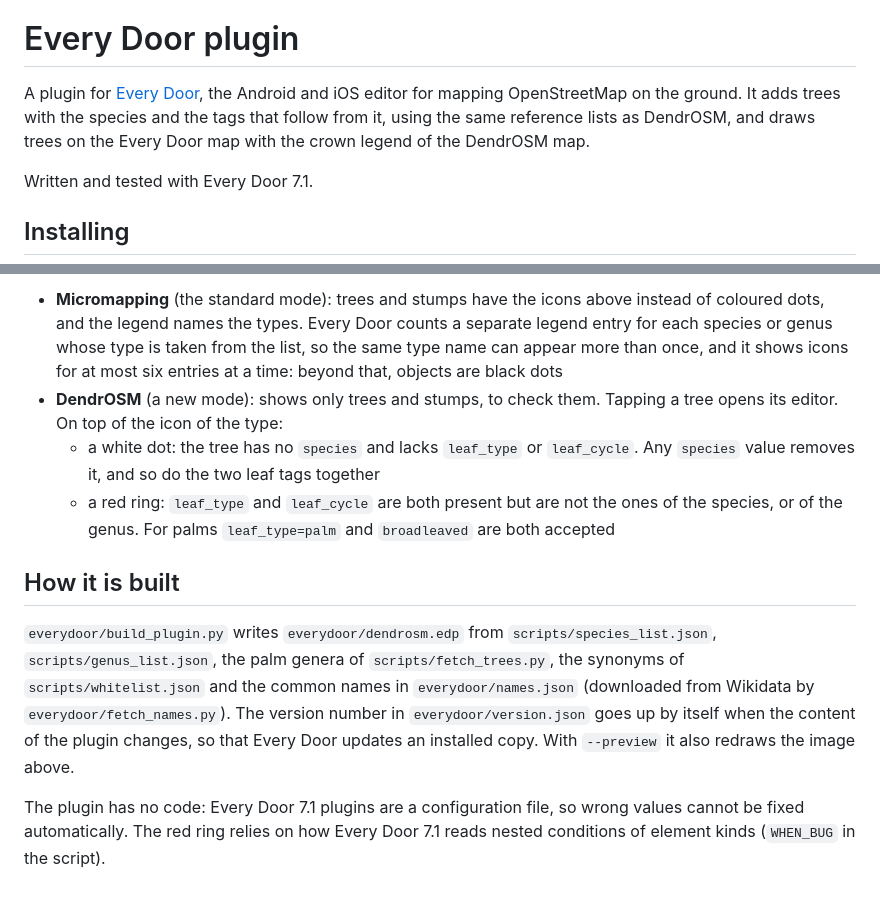
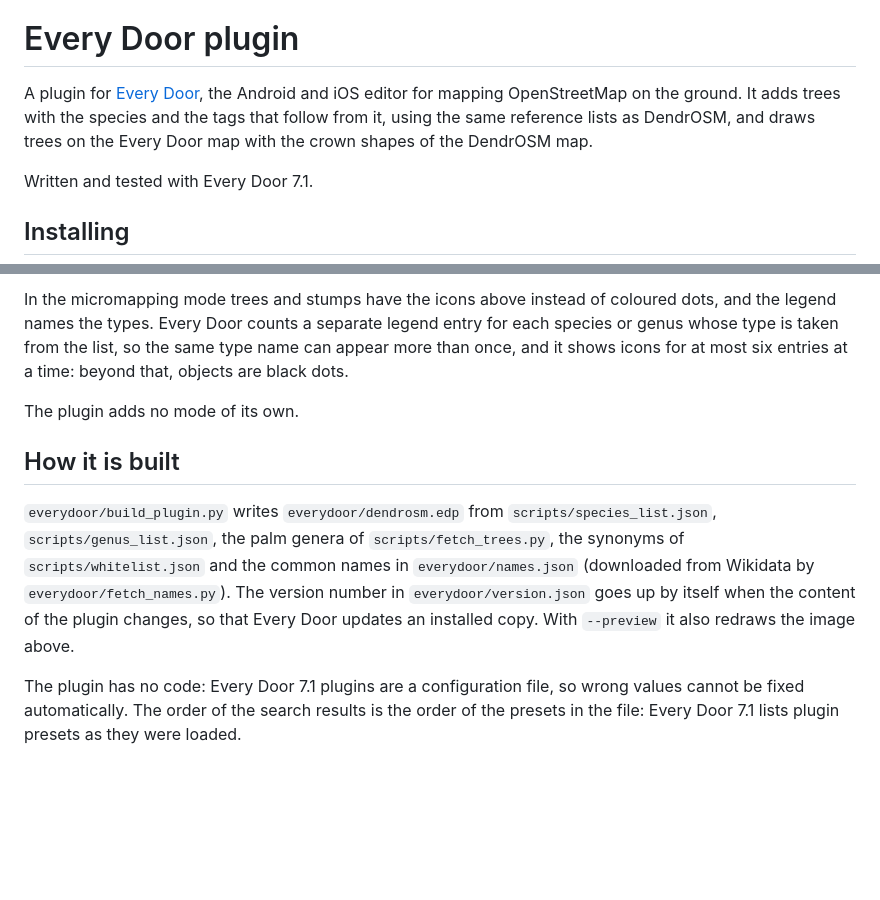
Before and after one commit to ivanbranco/tree-osm-qa, a Markdown page: docs/everydoor.md, 2 parts joined by grey strips. Drawn GitHub-style; blank space fills up the shorter version.

```diff
--- a/docs/everydoor.md
+++ b/docs/everydoor.md
@@ -2,7 +2,7 @@
 
 # Every Door plugin
 
-A plugin for [Every Door](https://every-door.app/), the Android and iOS editor for mapping OpenStreetMap on the ground. It adds trees with the species and the tags that follow from it, using the same reference lists as DendrOSM, and draws trees on the Every Door map with the crown legend of the DendrOSM map.
+A plugin for [Every Door](https://every-door.app/), the Android and iOS editor for mapping OpenStreetMap on the ground. It adds trees with the species and the tags that follow from it, using the same reference lists as DendrOSM, and draws trees on the Every Door map with the crown shapes of the DendrOSM map.
 
 Written and tested with Every Door 7.1.
 
@@ -48,11 +48,10 @@ When changing from a species to a genus, `species` and `species:wikidata` of the
 
-* **Micromapping** (the standard mode): trees and stumps have the icons above instead of coloured dots, and the legend names the types. Every Door counts a separate legend entry for each species or genus whose type is taken from the list, so the same type name can appear more than once, and it shows icons for at most six entries at a time: beyond that, objects are black dots
-* **DendrOSM** (a new mode): shows only trees and stumps, to check them. Tapping a tree opens its editor. On top of the icon of the type:
-  * a white dot: the tree has no `species` and lacks `leaf_type` or `leaf_cycle`. Any `species` value removes it, and so do the two leaf tags together
-  * a red ring: `leaf_type` and `leaf_cycle` are both present but are not the ones of the species, or of the genus. For palms `leaf_type=palm` and `broadleaved` are both accepted
+In the micromapping mode trees and stumps have the icons above instead of coloured dots, and the legend names the types. Every Door counts a separate legend entry for each species or genus whose type is taken from the list, so the same type name can appear more than once, and it shows icons for at most six entries at a time: beyond that, objects are black dots.
+
+The plugin adds no mode of its own.
 
 ## How it is built
 
 `everydoor/build_plugin.py` writes `everydoor/dendrosm.edp` from `scripts/species_list.json`, `scripts/genus_list.json`, the palm genera of `scripts/fetch_trees.py`, the synonyms of `scripts/whitelist.json` and the common names in `everydoor/names.json` (downloaded from Wikidata by `everydoor/fetch_names.py`). The version number in `everydoor/version.json` goes up by itself when the content of the plugin changes, so that Every Door updates an installed copy. With `--preview` it also redraws the image above.
 
-The plugin has no code: Every Door 7.1 plugins are a configuration file, so wrong values cannot be fixed automatically. The red ring relies on how Every Door 7.1 reads nested conditions of element kinds (`WHEN_BUG` in the script).
+The plugin has no code: Every Door 7.1 plugins are a configuration file, so wrong values cannot be fixed automatically. The order of the search results is the order of the presets in the file: Every Door 7.1 lists plugin presets as they were loaded.
```
Also changed, not shown: other parts of docs/everydoor.md (+5 -5 lines), README.md (+1 -1 lines), docs/img/everydoor-icons.png, 3 other files.
